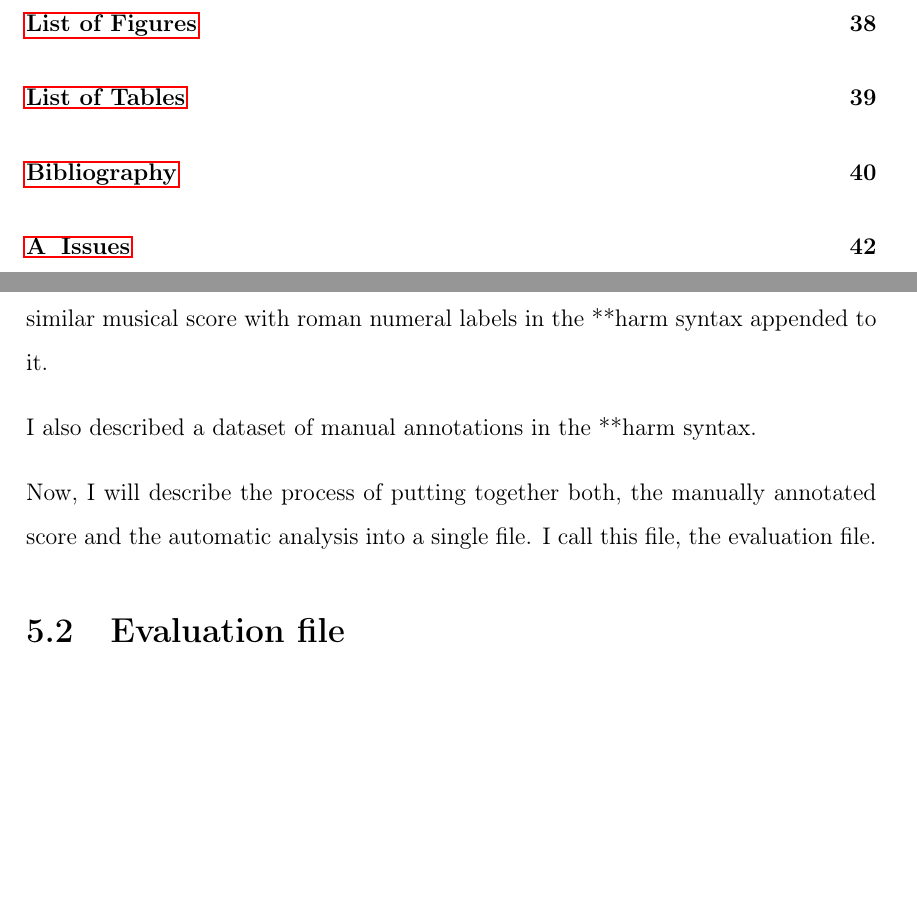
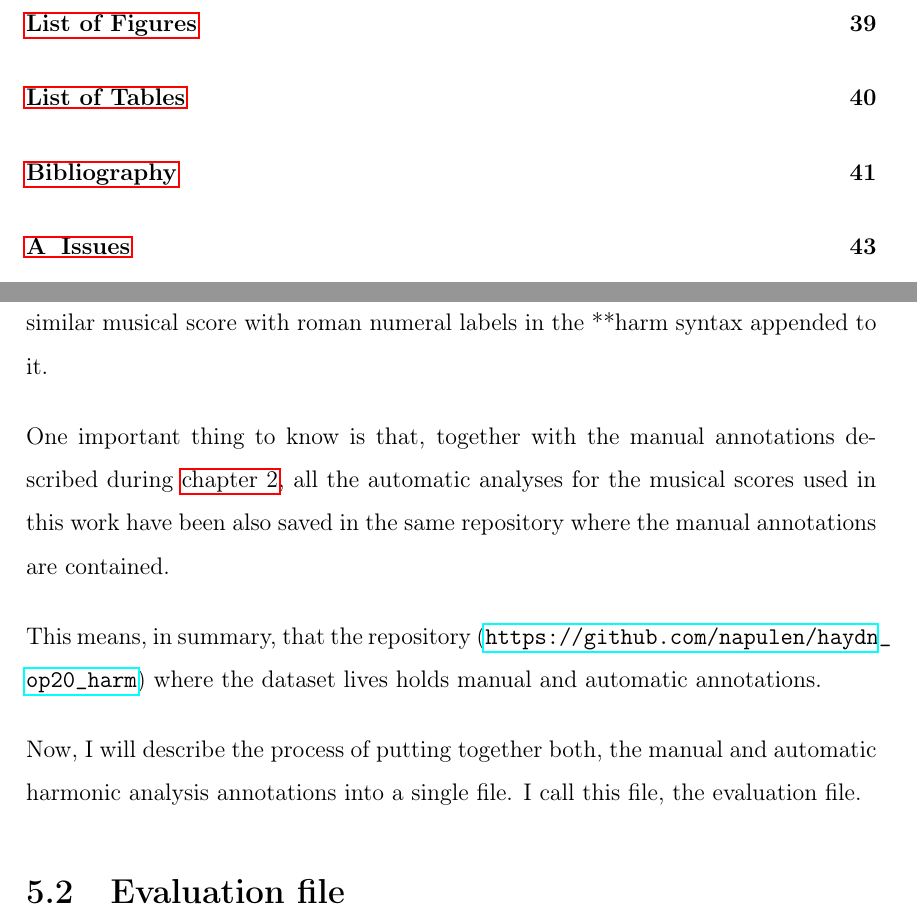
Before and after one commit to napulen/msc_thesis, a LaTeX thesis (MasterThesis.tex, which reads 05-evaluation/evaluation.tex): two parts of pages 7 and 43 of 60 before the commit and two parts of pages 7 and 43 of 61 after it, joined at a grey line, cut so that both start at the same text, the shorter picture padded with empty space. Compiled offline with pdfLaTeX.

Commit message:
Writing to evaluation

```diff
--- a/05-evaluation/evaluation.tex
+++ b/05-evaluation/evaluation.tex
@@ -9,9 +9,11 @@ During this chapter, I will introduce the evaluation process that I propose for
 \section{After the automatic analysis}
 So far, I reviewed the implementation efforts that materialize a system of automatic harmonic analysis which takes a musical score encoded in humdrum and outputs a similar musical score with roman numeral labels in the **harm syntax appended to it.
 
-I also described a dataset of manual annotations in the **harm syntax.
+One important thing to know is that, together with the manual annotations described during \autoref{chap:dataset}, all the automatic analyses for the musical scores used in this work have been also saved in the same repository where the manual annotations are contained.
 
-Now, I will describe the process of putting together both, the manually annotated score and the automatic analysis into a single file. I call this file, the evaluation file.
+This means, in summary, that the repository (\url{https://github.com/napulen/haydn_op20_harm}) where the dataset lives holds manual and automatic annotations.
+
+Now, I will describe the process of putting together both, the manual and automatic harmonic analysis annotations into a single file. I call this file, the evaluation file.
 
 \section{Evaluation file}
 	The evaluation file is a valid humdrum file with 4 spines.
```
